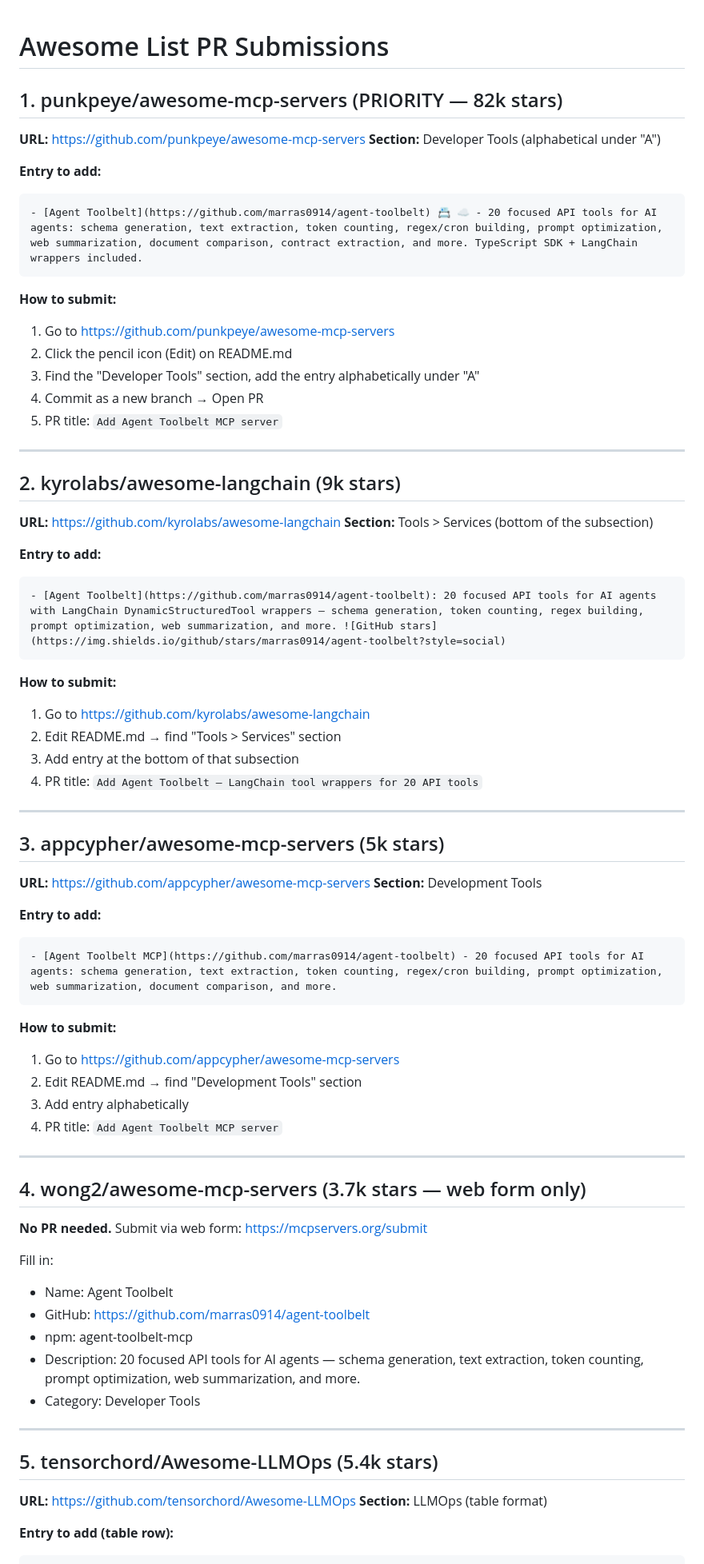
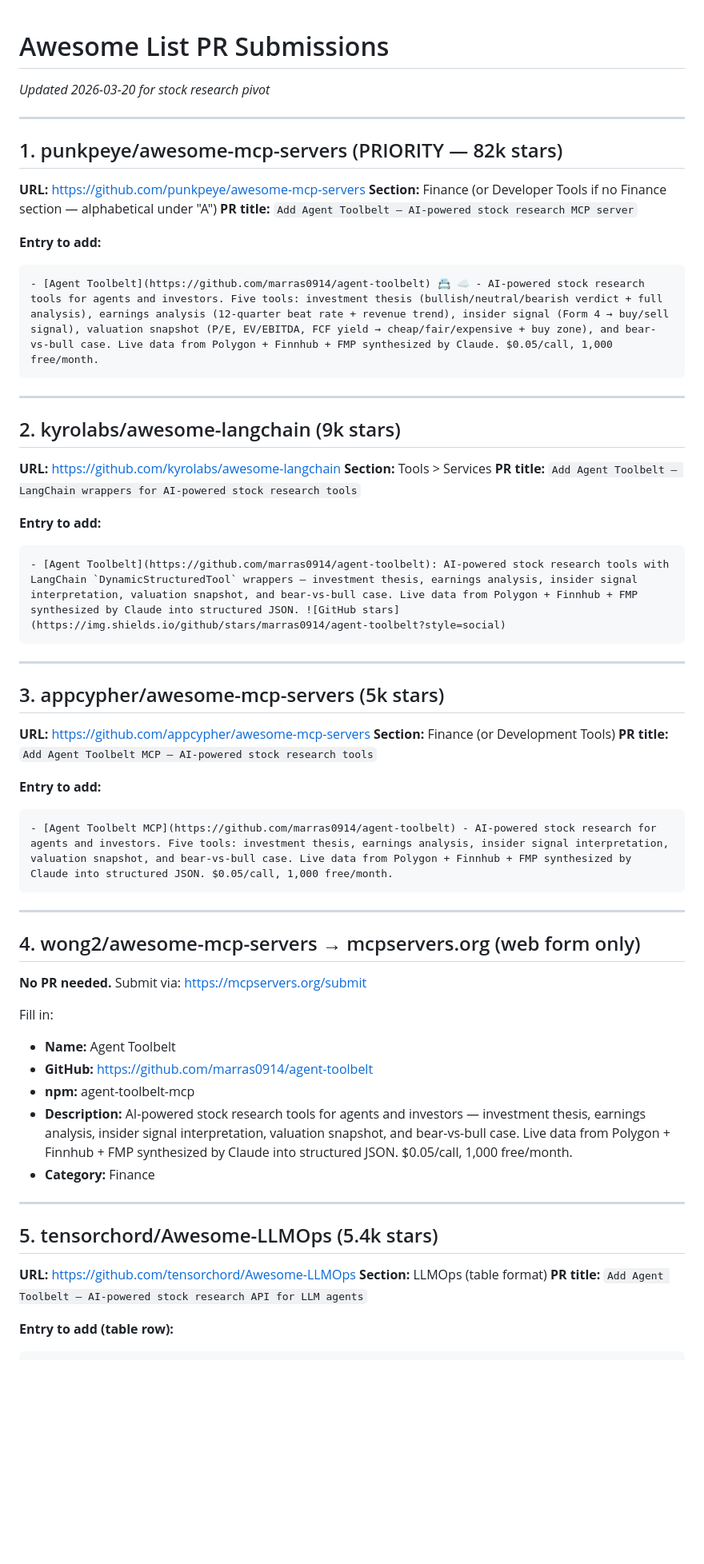
Before and after one commit to marras0914/agent-toolbelt, a Markdown page: blog/awesome-list-prs.md, the part around one of its changes. Shown at 80% size. GitHub-like rendering; blank space fills up the shorter version.

````diff
--- a/blog/awesome-list-prs.md
+++ b/blog/awesome-list-prs.md
@@ -1,70 +1,58 @@
 # Awesome List PR Submissions
+
+_Updated 2026-03-20 for stock research pivot_
+
+---
 
 ## 1. punkpeye/awesome-mcp-servers (PRIORITY — 82k stars)
 
 **URL:** https://github.com/punkpeye/awesome-mcp-servers
-**Section:** Developer Tools (alphabetical under "A")
+**Section:** Finance (or Developer Tools if no Finance section — alphabetical under "A")
+**PR title:** `Add Agent Toolbelt — AI-powered stock research MCP server`
 
 **Entry to add:**
 ```markdown
-- [Agent Toolbelt](https://github.com/marras0914/agent-toolbelt) 📇 ☁️ - 20 focused API tools for AI agents: schema generation, text extraction, token counting, regex/cron building, prompt optimization, web summarization, document comparison, contract extraction, and more. TypeScript SDK + LangChain wrappers included.
+- [Agent Toolbelt](https://github.com/marras0914/agent-toolbelt) 📇 ☁️ - AI-powered stock research tools for agents and investors. Five tools: investment thesis (bullish/neutral/bearish verdict + full analysis), earnings analysis (12-quarter beat rate + revenue trend), insider signal (Form 4 → buy/sell signal), valuation snapshot (P/E, EV/EBITDA, FCF yield → cheap/fair/expensive + buy zone), and bear-vs-bull case. Live data from Polygon + Finnhub + FMP synthesized by Claude. $0.05/call, 1,000 free/month.
 ```
-
-**How to submit:**
-1. Go to https://github.com/punkpeye/awesome-mcp-servers
-2. Click the pencil icon (Edit) on README.md
-3. Find the "Developer Tools" section, add the entry alphabetically under "A"
-4. Commit as a new branch → Open PR
-5. PR title: `Add Agent Toolbelt MCP server`
 
 ---
 
 ## 2. kyrolabs/awesome-langchain (9k stars)
 
 **URL:** https://github.com/kyrolabs/awesome-langchain
-**Section:** Tools > Services (bottom of the subsection)
+**Section:** Tools > Services
+**PR title:** `Add Agent Toolbelt — LangChain wrappers for AI-powered stock research tools`
 
 **Entry to add:**
 ```markdown
-- [Agent Toolbelt](https://github.com/marras0914/agent-toolbelt): 20 focused API tools for AI agents with LangChain DynamicStructuredTool wrappers — schema generation, token counting, regex building, prompt optimization, web summarization, and more. ![GitHub stars](https://img.shields.io/github/stars/marras0914/agent-toolbelt?style=social)
+- [Agent Toolbelt](https://github.com/marras0914/agent-toolbelt): AI-powered stock research tools with LangChain `DynamicStructuredTool` wrappers — investment thesis, earnings analysis, insider signal interpretation, valuation snapshot, and bear-vs-bull case. Live data from Polygon + Finnhub + FMP synthesized by Claude into structured JSON. ![GitHub stars](https://img.shields.io/github/stars/marras0914/agent-toolbelt?style=social)
 ```
-
-**How to submit:**
-1. Go to https://github.com/kyrolabs/awesome-langchain
-2. Edit README.md → find "Tools > Services" section
-3. Add entry at the bottom of that subsection
-4. PR title: `Add Agent Toolbelt — LangChain tool wrappers for 20 API tools`
 
 ---
 
 ## 3. appcypher/awesome-mcp-servers (5k stars)
 
 **URL:** https://github.com/appcypher/awesome-mcp-servers
-**Section:** Development Tools
+**Section:** Finance (or Development Tools)
+**PR title:** `Add Agent Toolbelt MCP — AI-powered stock research tools`
 
 **Entry to add:**
 ```markdown
-- [Agent Toolbelt MCP](https://github.com/marras0914/agent-toolbelt) - 20 focused API tools for AI agents: schema generation, text extraction, token counting, regex/cron building, prompt optimization, web summarization, document comparison, and more.
+- [Agent Toolbelt MCP](https://github.com/marras0914/agent-toolbelt) - AI-powered stock research for agents and investors. Five tools: investment thesis, earnings analysis, insider signal interpretation, valuation snapshot, and bear-vs-bull case. Live data from Polygon + Finnhub + FMP synthesized by Claude into structured JSON. $0.05/call, 1,000 free/month.
 ```
-
-**How to submit:**
-1. Go to https://github.com/appcypher/awesome-mcp-servers
-2. Edit README.md → find "Development Tools" section
-3. Add entry alphabetically
-4. PR title: `Add Agent Toolbelt MCP server`
 
 ---
 
-## 4. wong2/awesome-mcp-servers (3.7k stars — web form only)
+## 4. wong2/awesome-mcp-servers → mcpservers.org (web form only)
 
-**No PR needed.** Submit via web form: https://mcpservers.org/submit
+**No PR needed.** Submit via: https://mcpservers.org/submit
 
 Fill in:
-- Name: Agent Toolbelt
-- GitHub: https://github.com/marras0914/agent-toolbelt
-- npm: agent-toolbelt-mcp
-- Description: 20 focused API tools for AI agents — schema generation, text extraction, token counting, prompt optimization, web summarization, and more.
-- Category: Developer Tools
+- **Name:** Agent Toolbelt
+- **GitHub:** https://github.com/marras0914/agent-toolbelt
+- **npm:** agent-toolbelt-mcp
+- **Description:** AI-powered stock research tools for agents and investors — investment thesis, earnings analysis, insider signal interpretation, valuation snapshot, and bear-vs-bull case. Live data from Polygon + Finnhub + FMP synthesized by Claude into structured JSON. $0.05/call, 1,000 free/month.
+- **Category:** Finance
 
 ---
 
@@ -72,6 +60,7 @@ Fill in:
 
 **URL:** https://github.com/tensorchord/Awesome-LLMOps
 **Section:** LLMOps (table format)
+**PR title:** `Add Agent Toolbelt — AI-powered stock research API for LLM agents`
 
 **Entry to add (table row):**
 ```markdown
````
Also changed, not shown: other parts of blog/awesome-list-prs.md (+1 -7 lines), blog/distribution-copy.md (added, +131 -0 lines), blog/reddit-posts.md (+2 -2 lines).
